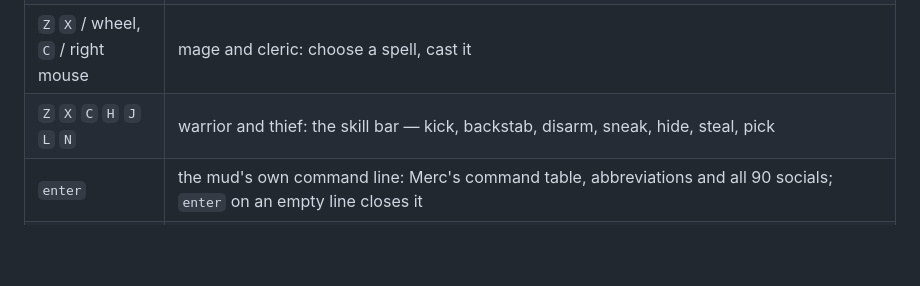
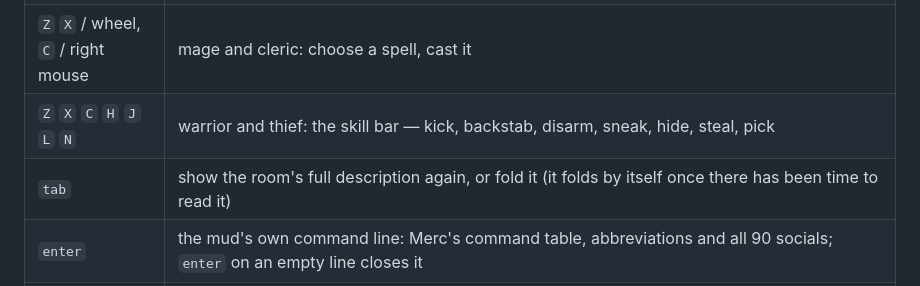
Before and after one commit to yhavinga/diku3d, a Markdown page: README.md, the part around the change. GitHub-like rendering; blank space fills up the shorter version.

```diff
--- a/README.md
+++ b/README.md
@@ -99,6 +99,7 @@ No Man's Land (south from inside the East Gate, down Wall Road).
 | `I` `B` `K` `R` `T` `Q` | inventory, trade, skills, rest, take, recall |
 | `Z` `X` / wheel, `C` / right mouse | mage and cleric: choose a spell, cast it |
 | `Z` `X` `C` `H` `J` `L` `N` | warrior and thief: the skill bar — kick, backstab, disarm, sneak, hide, steal, pick |
+| `tab` | show the room's full description again, or fold it (it folds by itself once there has been time to read it) |
 | `enter` | the mud's own command line: Merc's command table, abbreviations and all 90 socials; `enter` on an empty line closes it |
 | `esc` | release the mouse; click the view to take it again. The game starts without it, so the title's *Enter* works even where pointer lock is refused |
 
```
Also changed, not shown: LEARNINGS.md (+21 -0 lines).
